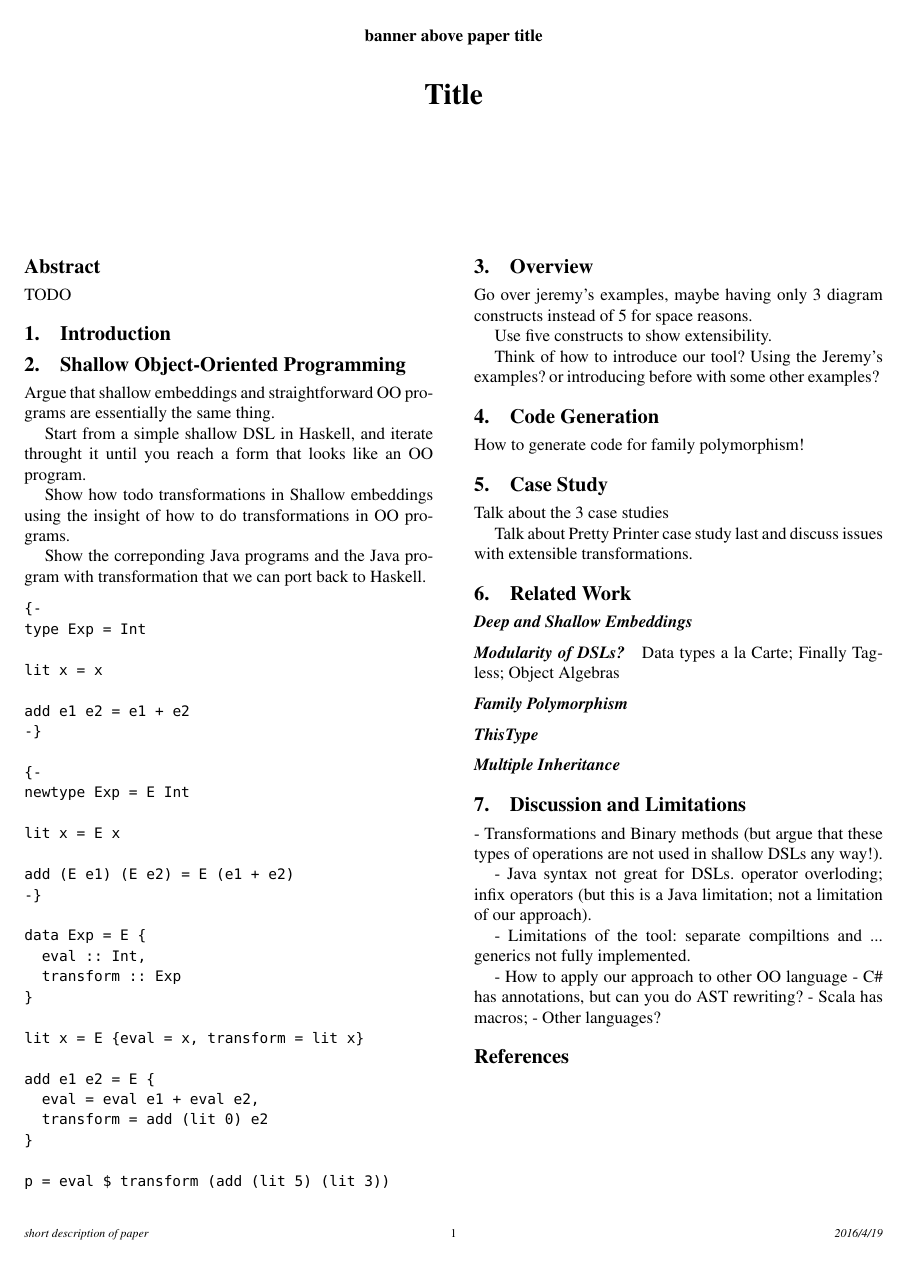
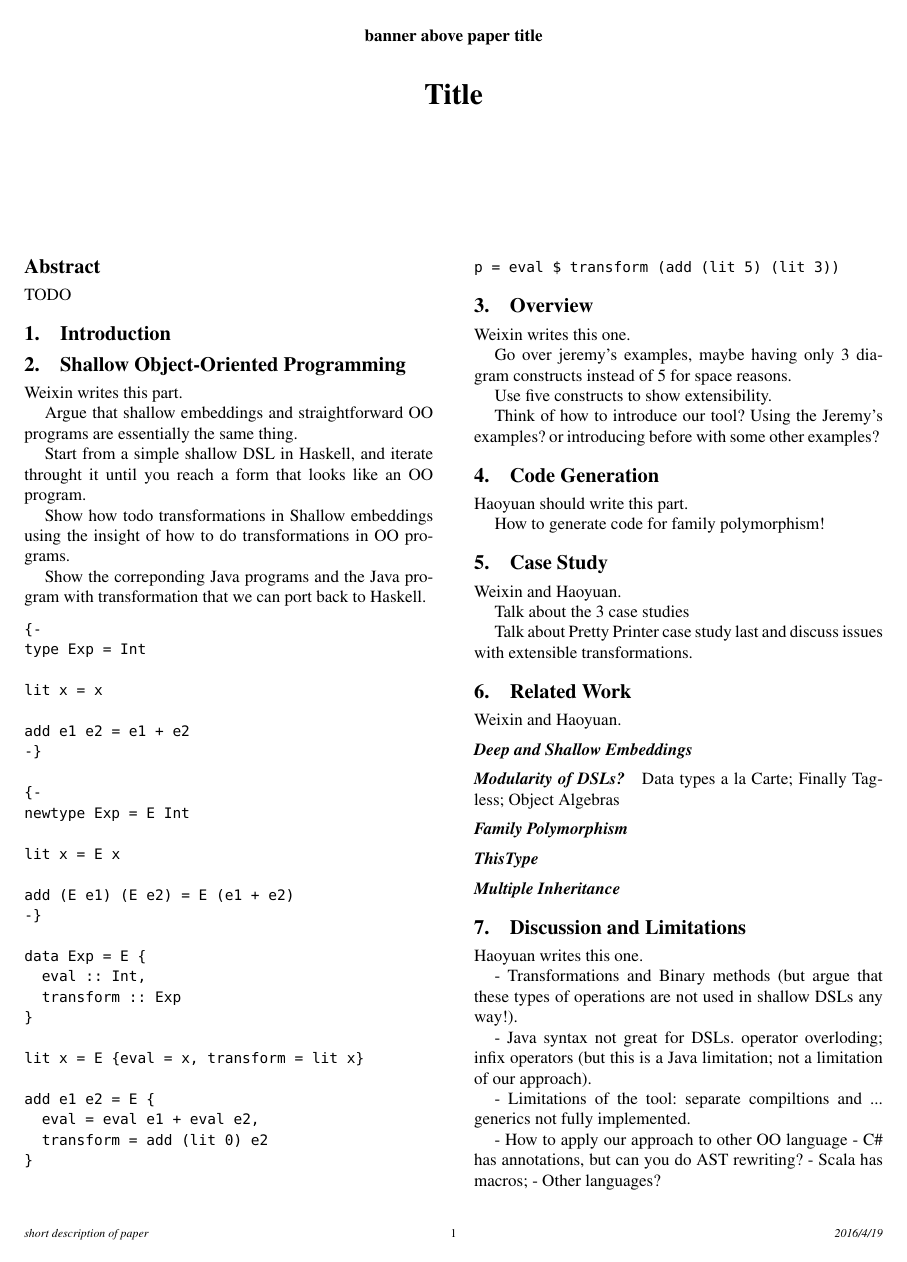
Before and after one commit to wxzh/shallow-dsl, a LaTeX paper (paper/paper.tex, which reads paper/sections/CaseStudy.tex, paper/sections/Discussion.tex, paper/sections/Overview.tex): the whole page before the commit and page 1 of 2 after it. Compiled offline with LaTeX, dvips and Ghostscript; a missing font is replaced by an installed copy or a similar font.

Commit message:
Delegating tasks

```diff
--- a/paper/sections/CaseStudy.tex
+++ b/paper/sections/CaseStudy.tex
@@ -1,4 +1,6 @@
 \section{Case Study}
+
+Weixin and Haoyuan.
 
 Talk about the 3 case studies
 
--- a/paper/sections/Discussion.tex
+++ b/paper/sections/Discussion.tex
@@ -1,4 +1,6 @@
 \section{Discussion and Limitations}
+
+Haoyuan writes this one.
 
 - Transformations and Binary methods (but argue that
 these types of operations are not used in shallow DSLs
--- a/paper/sections/Overview.tex
+++ b/paper/sections/Overview.tex
@@ -1,4 +1,6 @@
 \section{Overview}
+
+Weixin writes this one.
 
 Go over jeremy's examples, maybe having only 3 diagram
 constructs instead of 5 for space reasons.
--- a/paper/sections/RelatedWork.tex
+++ b/paper/sections/RelatedWork.tex
@@ -1,4 +1,6 @@
 \section{Related Work}
+
+Weixin and Haoyuan.
 
 \paragraph{Deep and Shallow Embeddings}
 
--- a/paper/sections/ShallowOO.tex
+++ b/paper/sections/ShallowOO.tex
@@ -1,4 +1,6 @@
 \section{Shallow Object-Oriented Programming}
+
+Weixin writes this part.
 
 Argue that shallow embeddings and straightforward OO
 programs are essentially the same thing.
--- a/paper/sections/Tool.tex
+++ b/paper/sections/Tool.tex
@@ -1,3 +1,5 @@
 \section{Code Generation}
 
+Haoyuan should write this part.
+
 How to generate code for family polymorphism!
```
